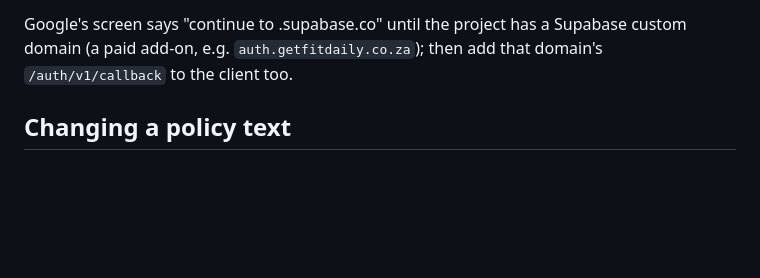
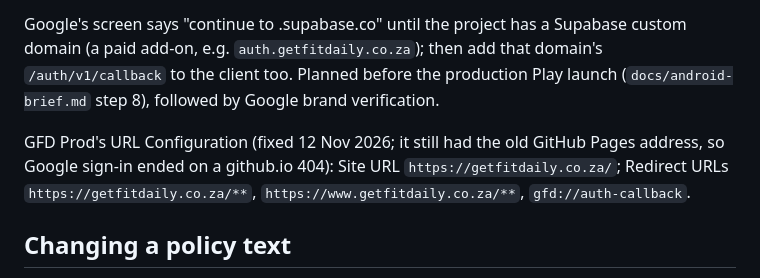
Before and after one commit to DO-MICT/workout-tracker, a Markdown page: docs/site-brief.md, the part around the change. Rendered like a GitHub page; blank space fills up the shorter version.

```diff
--- a/docs/site-brief.md
+++ b/docs/site-brief.md
@@ -66,6 +66,11 @@ Setup, once (one Google client serves GFD Prod and GFD Dev):
 
 Google's screen says "continue to <ref>.supabase.co" until the project has a Supabase custom domain (a paid add-on,
 e.g. `auth.getfitdaily.co.za`); then add that domain's `/auth/v1/callback` to the client too.
+Planned before the production Play launch (`docs/android-brief.md` step 8), followed by Google brand verification.
+
+GFD Prod's URL Configuration (fixed 12 Nov 2026; it still had the old GitHub Pages address, so Google sign-in ended on
+a github.io 404): Site URL `https://getfitdaily.co.za/`; Redirect URLs `https://getfitdaily.co.za/**`,
+`https://www.getfitdaily.co.za/**`, `gfd://auth-callback`.
 
 ## Changing a policy text
 
```
Also changed, not shown: docs/android-brief.md (+6 -1 lines).
